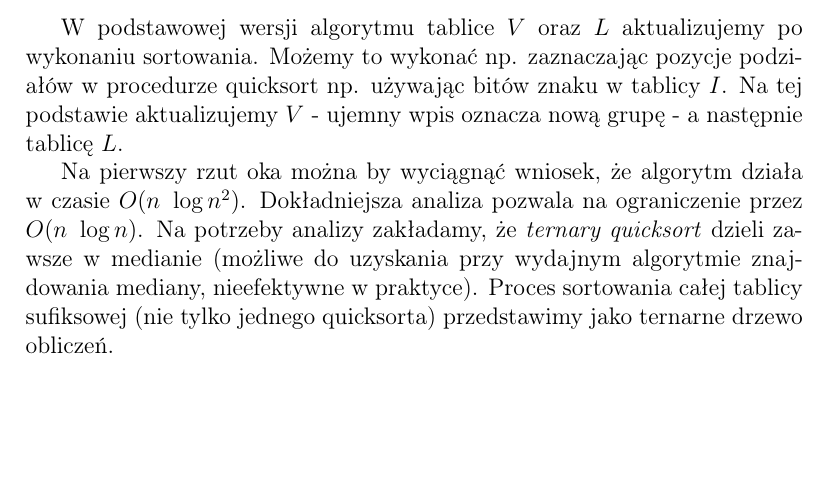
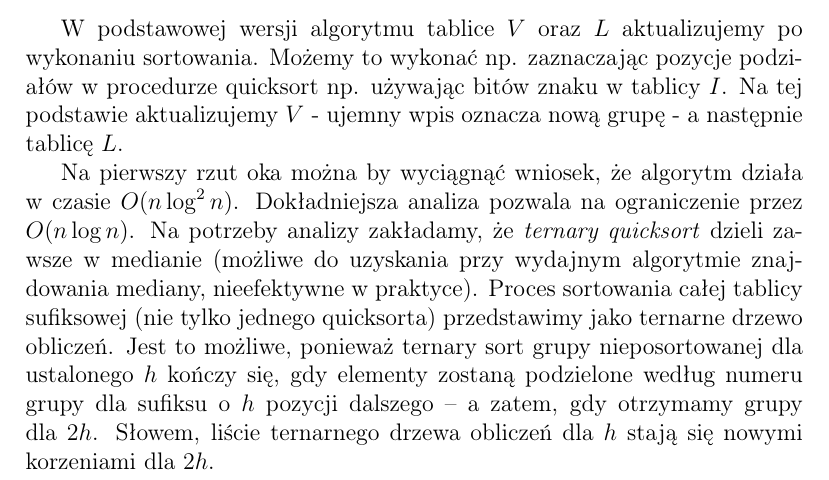
Before and after one commit to krzysztof-turowski/string-algorithms, a LaTeX document (text/PawelPalenica/Larsson_Sadakane_Suffix_Array.tex): part of page 3 of 5, cut so that both start at the same text, the shorter picture padded with empty space. Compiled offline with pdfLaTeX.

```diff
--- a/text/temp/PALENICA/Larsson_Sadakane_Suffix_Array.tex
+++ b/text/PawelPalenica/Larsson_Sadakane_Suffix_Array.tex
@@ -83,7 +83,7 @@
 
 W podstawowej wersji algorytmu tablice $V$ oraz $L$ aktualizujemy po wykonaniu sortowania. Możemy to wykonać np. zaznaczając pozycje podziałów w procedurze quicksort np. używając bitów znaku w tablicy $I$. Na tej podstawie aktualizujemy $V$ - ujemny wpis oznacza nową grupę - a następnie tablicę $L$.
 
-Na pierwszy rzut oka można by wyciągnąć wniosek, że algorytm działa w czasie $O(n\ \log{n}^2)$. Dokładniejsza analiza pozwala na ograniczenie przez $O(n\ \log{n})$. Na potrzeby analizy zakładamy, że \textit{ternary quicksort} dzieli zawsze w medianie (możliwe do uzyskania przy wydajnym algorytmie znajdowania mediany, nieefektywne w praktyce). Proces sortowania całej tablicy sufiksowej (nie tylko jednego quicksorta) przedstawimy jako ternarne drzewo obliczeń.
+Na pierwszy rzut oka można by wyciągnąć wniosek, że algorytm działa w czasie $O(n \log^2{n})$. Dokładniejsza analiza pozwala na ograniczenie przez $O(n \log{n})$. Na potrzeby analizy zakładamy, że \textit{ternary quicksort} dzieli zawsze w medianie (możliwe do uzyskania przy wydajnym algorytmie znajdowania mediany, nieefektywne w praktyce). Proces sortowania całej tablicy sufiksowej (nie tylko jednego quicksorta) przedstawimy jako ternarne drzewo obliczeń. Jest to możliwe, ponieważ ternary sort grupy nieposortowanej dla ustalonego $h$ kończy się, gdy elementy zostaną podzielone według numeru grupy dla sufiksu o $h$ pozycji dalszego -- a zatem, gdy otrzymamy grupy dla $2 h$. Słowem, liście ternarnego drzewa obliczeń dla $h$ stają się nowymi korzeniami dla $2 h$.
 
 \begin{lemma}
 Długość ścieżki od korzenia do liścia jest ograniczona z góry przez $2 \log{n} + 3$
```
Also changed, not shown: text/PawelPalenica/Faster_suffix_sorting.pdf (renamed from text/temp/PALENICA/Faster_suffix_sorting.pdf), text/PawelPalenica/larsson_sadakane.bib (renamed from text/temp/PALENICA/larsson_sadakane.bib).
